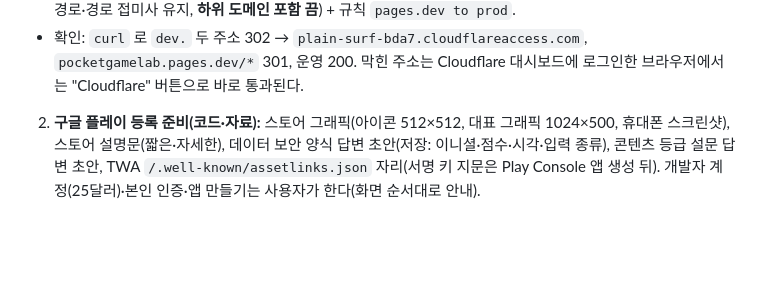
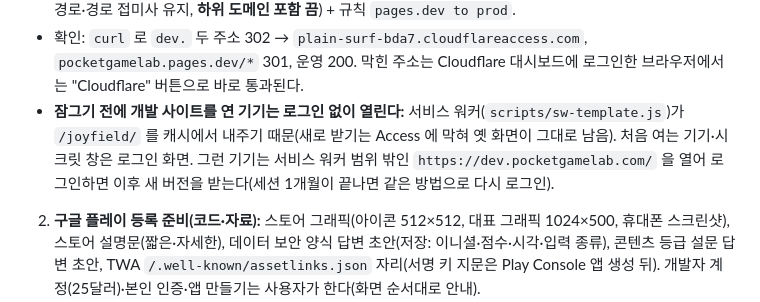
Before and after one commit to myong558/project-joypack, a Markdown page: CLAUDE.md, the part around the change. GitHub-like rendering; blank space fills up the shorter version.

Commit message:
개발 사이트 잠금 기록 보충: 잠그기 전에 연 기기는 서비스 워커 캐시로 로그인 없이 열림, 루트 주소로 로그인하면 새 버전 받음
Co-Authored-By: Claude Opus 5.5 <noreply@anthropic.com>

```diff
--- a/CLAUDE.md
+++ b/CLAUDE.md
@@ -102,6 +102,7 @@
 - Access 앱 `pocketgamelab - Cloudflare Pages`(Pages → 설정 → 일반 "프리뷰 액세스"로 자동 생성): `*.pocketgamelab.pages.dev`(`dev.`·해시 미리보기), 정책 `Allow Members`(레거시, 계정 사용자). **이 앱에 `dev.pocketgamelab.com` 을 더하면 저장은 되는데 적용이 안 됐다** → 따로 앱을 만들어야 함(같은 주소를 두 앱에 넣으면 `destination belongs to another application` 오류).
 - 대량 리디렉션(계정 → 제공 및 성능 → 대량 리디렉션): 목록 `pages_dev_to_prod`(`pocketgamelab.pages.dev/` → `https://pocketgamelab.com/` 301, 쿼리·하위 경로·경로 접미사 유지, **하위 도메인 포함 끔**) + 규칙 `pages.dev to prod`.
 - 확인: `curl` 로 `dev.` 두 주소 302 → `plain-surf-bda7.cloudflareaccess.com`, `pocketgamelab.pages.dev/*` 301, 운영 200. 막힌 주소는 Cloudflare 대시보드에 로그인한 브라우저에서는 "Cloudflare" 버튼으로 바로 통과된다.
+- **잠그기 전에 개발 사이트를 연 기기는 로그인 없이 열린다:** 서비스 워커(`scripts/sw-template.js`)가 `/joyfield/` 를 캐시에서 내주기 때문(새로 받기는 Access 에 막혀 옛 화면이 그대로 남음). 처음 여는 기기·시크릿 창은 로그인 화면. 그런 기기는 서비스 워커 범위 밖인 `https://dev.pocketgamelab.com/` 을 열어 로그인하면 이후 새 버전을 받는다(세션 1개월이 끝나면 같은 방법으로 다시 로그인).
 
 2. **구글 플레이 등록 준비(코드·자료):** 스토어 그래픽(아이콘 512×512, 대표 그래픽 1024×500, 휴대폰 스크린샷), 스토어 설명문(짧은·자세한), 데이터 보안 양식 답변 초안(저장: 이니셜·점수·시각·입력 종류), 콘텐츠 등급 설문 답변 초안, TWA `/.well-known/assetlinks.json` 자리(서명 키 지문은 Play Console 앱 생성 뒤). 개발자 계정(25달러)·본인 인증·앱 만들기는 사용자가 한다(화면 순서대로 안내).
 3. **출시 전 점검:** 공개 게임 전체 `pnpm check:screens <id> all`, 서비스 워커 "옛 버전 설치 → 새 버전 업데이트" 확인, 오프라인 동작 확인.
```
